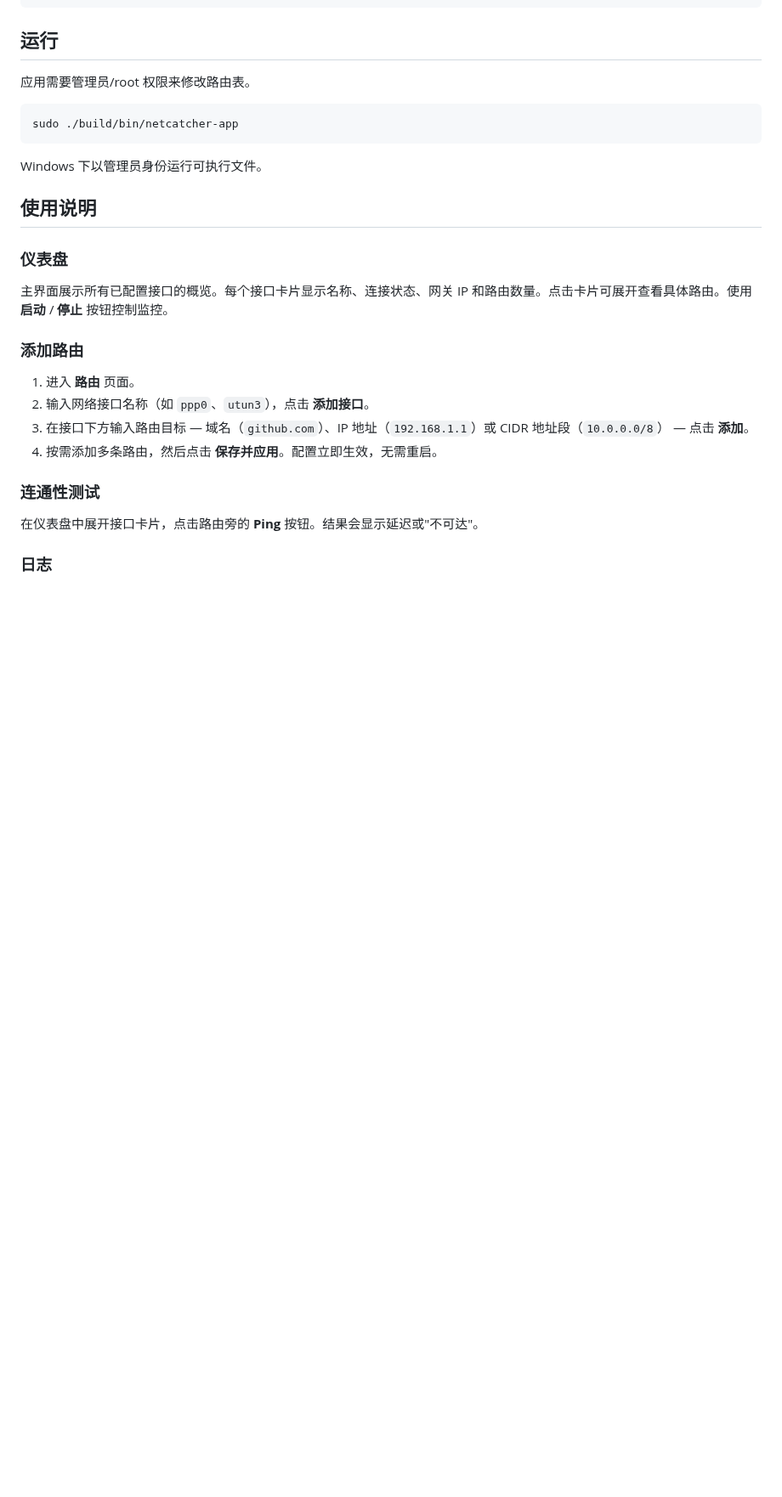
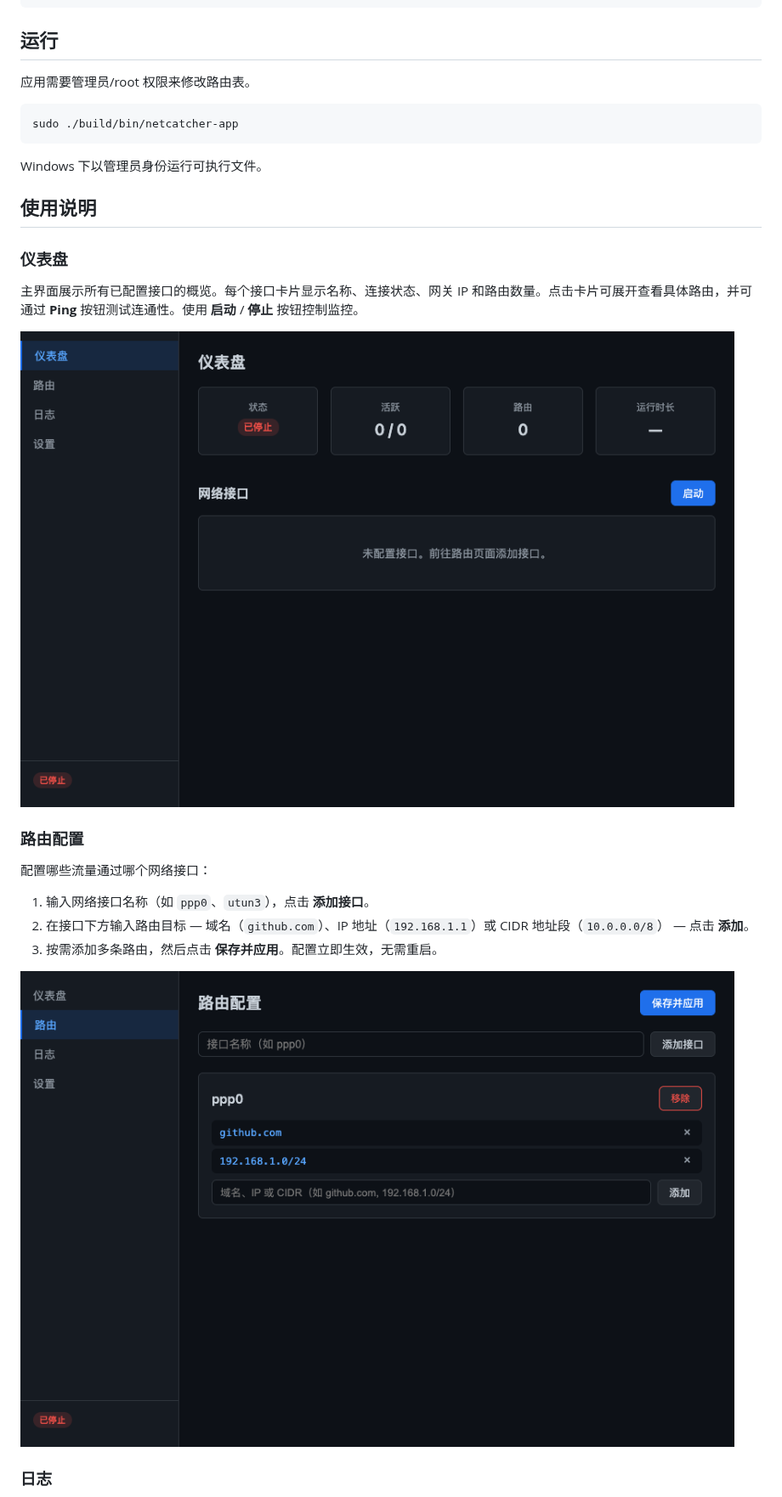
Before and after one commit to attson/netcatcher, a Markdown page: README.zh-CN.md, the part around one of its changes. Shown at 85% size. Rendered like a GitHub page; pictures changed too: doc/screenshots/dashboard.png (added), doc/screenshots/routes.png (added); blank space fills up the shorter version.

Commit message:
docs: add screenshots to README usage guides

```diff
--- a/README.zh-CN.md
+++ b/README.zh-CN.md
@@ -56,18 +56,19 @@ Windows 下以管理员身份运行可执行文件。
 
 ### 仪表盘
 
-主界面展示所有已配置接口的概览。每个接口卡片显示名称、连接状态、网关 IP 和路由数量。点击卡片可展开查看具体路由。使用 **启动** / **停止** 按钮控制监控。
+主界面展示所有已配置接口的概览。每个接口卡片显示名称、连接状态、网关 IP 和路由数量。点击卡片可展开查看具体路由，并可通过 **Ping** 按钮测试连通性。使用 **启动** / **停止** 按钮控制监控。
 
-### 添加路由
+![仪表盘](doc/screenshots/dashboard.png)
 
-1. 进入 **路由** 页面。
-2. 输入网络接口名称（如 `ppp0`、`utun3`），点击 **添加接口**。
-3. 在接口下方输入路由目标 — 域名（`github.com`）、IP 地址（`192.168.1.1`）或 CIDR 地址段（`10.0.0.0/8`） — 点击 **添加**。
-4. 按需添加多条路由，然后点击 **保存并应用**。配置立即生效，无需重启。
+### 路由配置
 
-### 连通性测试
+配置哪些流量通过哪个网络接口：
 
-在仪表盘中展开接口卡片，点击路由旁的 **Ping** 按钮。结果会显示延迟或"不可达"。
+1. 输入网络接口名称（如 `ppp0`、`utun3`），点击 **添加接口**。
+2. 在接口下方输入路由目标 — 域名（`github.com`）、IP 地址（`192.168.1.1`）或 CIDR 地址段（`10.0.0.0/8`） — 点击 **添加**。
+3. 按需添加多条路由，然后点击 **保存并应用**。配置立即生效，无需重启。
+
+![路由配置](doc/screenshots/routes.png)
 
 ### 日志
 
```
Also changed, not shown: other parts of README.zh-CN.md (+5 -1 lines), README.md (+15 -10 lines), doc/screenshots/logs.png (added), doc/screenshots/settings.png (added).
